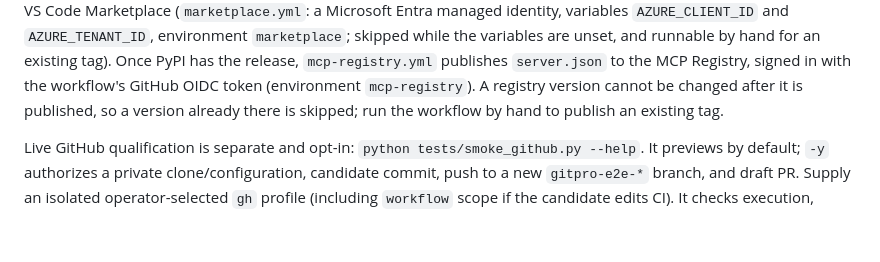
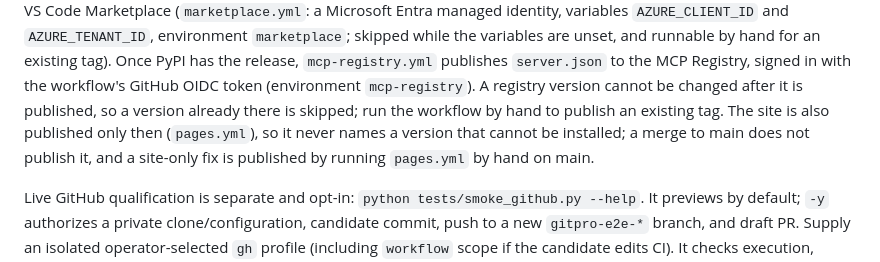
Before and after one commit to Yantrakar/gitpro, a Markdown page: docs/guide.md, the part around the change. GitHub-like rendering; blank space fills up the shorter version.

Commit message:
docs(guide): site publishes after PyPI
#22 moved the Pages deploy into the release, after PyPI. Say so in
the release paragraph, and how to publish a site-only fix.

Co-Authored-By: Claude Opus 5.5 <noreply@anthropic.com>

```diff
--- a/docs/guide.md
+++ b/docs/guide.md
@@ -1747,7 +1747,10 @@ by hand for an existing tag). Once PyPI has the release, `mcp-registry.yml`
 publishes `server.json` to the MCP Registry, signed in with the workflow's
 GitHub OIDC token (environment `mcp-registry`). A registry version cannot be
 changed after it is published, so a version already there is skipped; run the
-workflow by hand to publish an existing tag.
+workflow by hand to publish an existing tag. The site is also published only
+then (`pages.yml`), so it never names a version that cannot be installed; a
+merge to main does not publish it, and a site-only fix is published by running
+`pages.yml` by hand on main.
 
 Live GitHub qualification is separate and opt-in: `python tests/smoke_github.py --help`.
 It previews by default; `-y` authorizes a private clone/configuration, candidate
```
